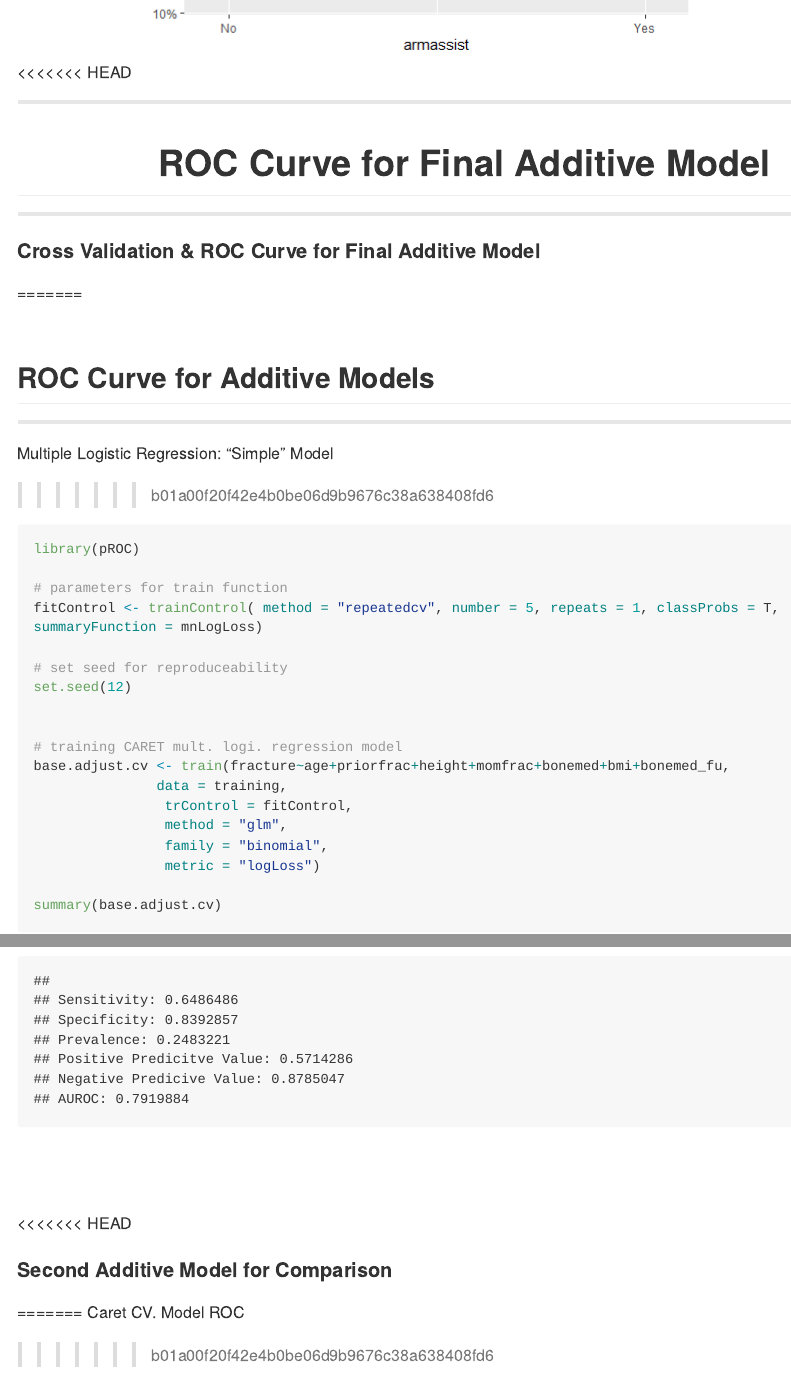
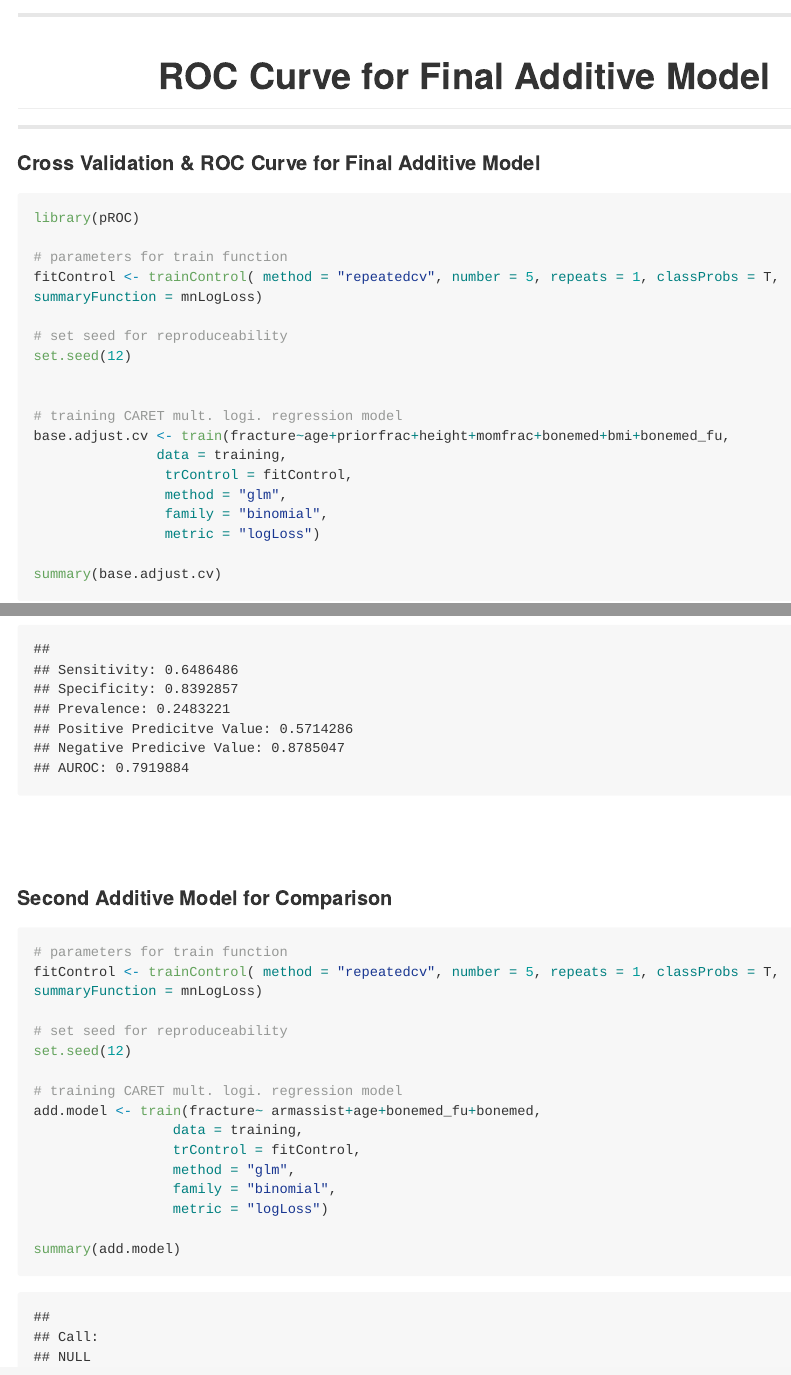
Before and after one commit to joeyhdz/Stats-Project-2, an R Markdown document (project.Rmd): the page in a window 1100 px wide, from 13160 px down before the commit and from 13220 px down after it, so that both start at the same text, and a second part further down, joined at a grey line. The pictures show the output file project.md that the author committed with the source, drawn offline in the style of GitHub; long lines of code are wrapped.

Commit message:
resolve changes

````diff
--- a/project.Rmd
+++ b/project.Rmd
@@ -773,24 +773,12 @@ plot_model(red.model, type = "pred", terms = c("armassist","bonemed_fu"))
 
 ```
 
-<<<<<<< HEAD
 <hr>
 # ROC Curve for Final Additive Model
 <hr>
 
 <h4>Cross Validation & ROC Curve for Final Additive Model</h4>
-=======
-<br>
-<br>
-
-## ROC Curve for Additive Models
-<hr>
-
-
-Multiple Logistic Regression: "Simple" Model
-
-
->>>>>>> b01a00f20f42e4b0be06d9b9676c38a638408fd6
+
 ```{r, message=F, warning=F, fig.align='center'}
 library(pROC)
 
@@ -866,12 +854,8 @@ cat("\nSensitivity:", cm1$byClass[1],
 <br>
 
 
-<<<<<<< HEAD
 <h4>Second Additive Model for Comparison</h4>
-=======
-Caret CV. Model ROC
-
->>>>>>> b01a00f20f42e4b0be06d9b9676c38a638408fd6
+
 ```{r, message=F, warning=F, fig.align='center'}
 # parameters for train function
 fitControl <- trainControl( method = "repeatedcv", number = 5, repeats = 1, classProbs = T, summaryFunction = mnLogLoss)
````
Also changed, not shown: project.md, project.Rmd (5 more changed lines).
